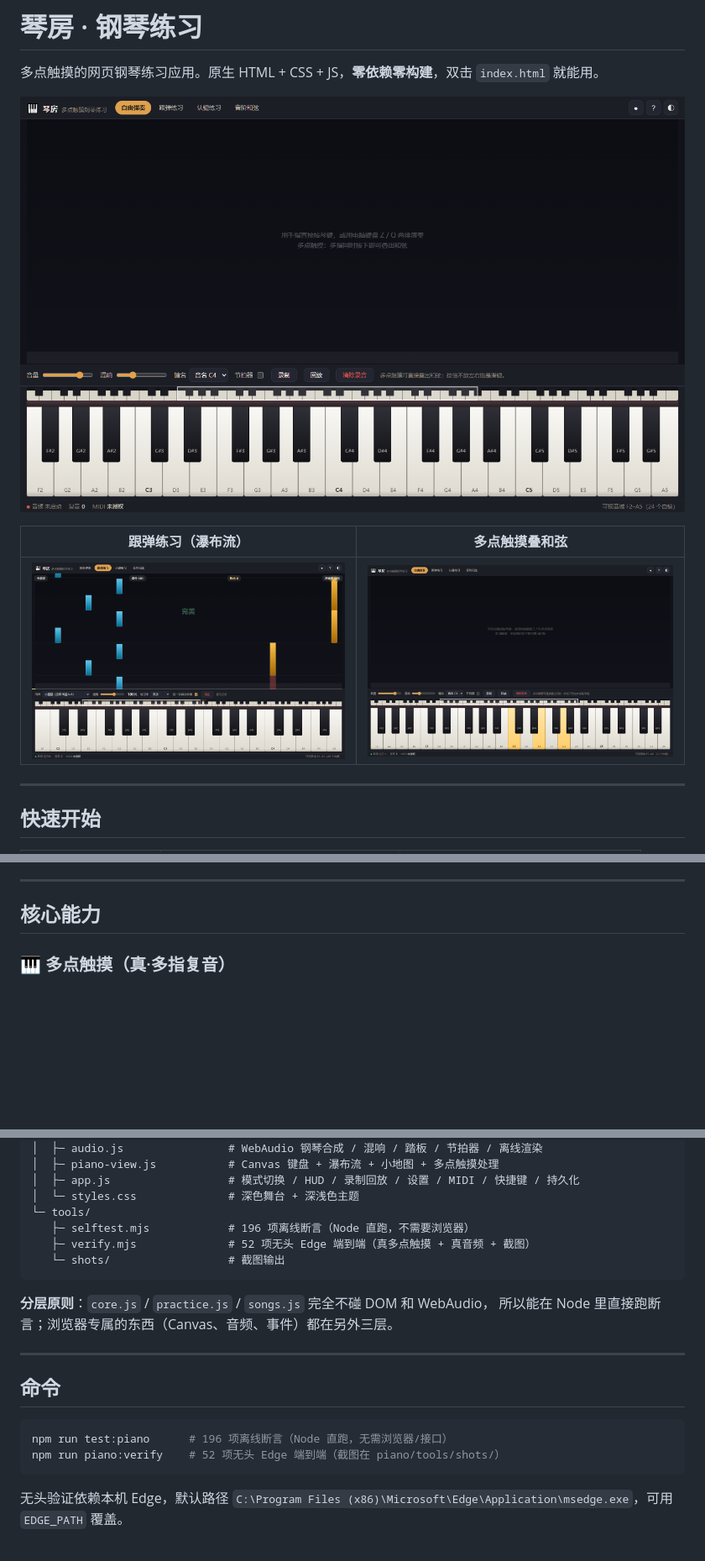
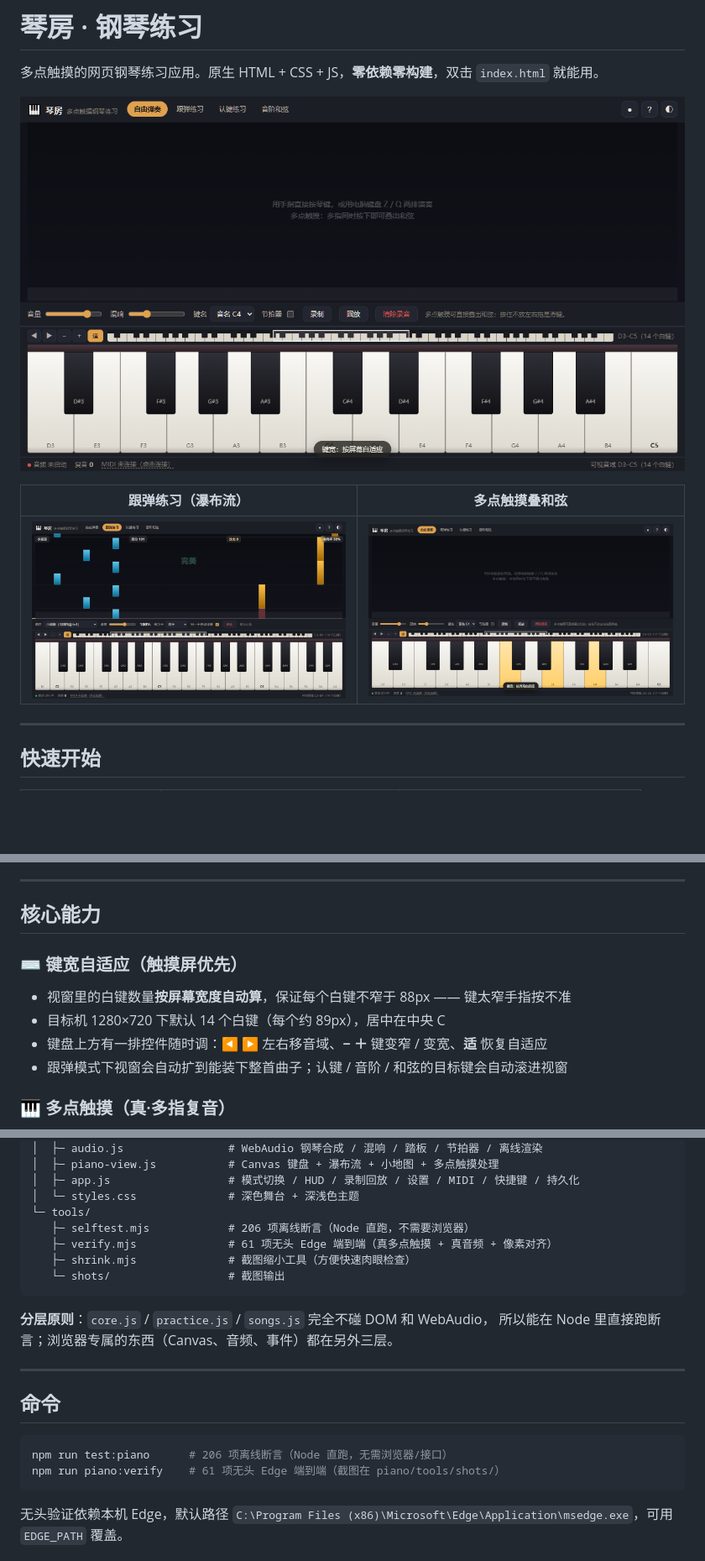
Before and after one commit to sunkwei/tea_a2_demo, a Markdown page: piano/README.md, 3 parts joined by grey strips. Shown at 84% size. Drawn GitHub-style; pictures changed too: piano/docs/screenshot-free.png, piano/docs/screenshot-multitouch.png, piano/docs/screenshot-song.png; blank space fills up the shorter version.

````diff
--- a/piano/README.md
+++ b/piano/README.md
@@ -23,6 +23,13 @@
 ---
 
 ## 核心能力
+
+### ⌨️ 键宽自适应（触摸屏优先）
+
+- 视窗里的白键数量**按屏幕宽度自动算**，保证每个白键不窄于 88px —— 键太窄手指按不准
+- 目标机 1280×720 下默认 14 个白键（每个约 89px），居中在中央 C
+- 键盘上方有一排控件随时调：**◀ ▶** 左右移音域、**− ＋** 键变窄 / 变宽、**适** 恢复自适应
+- 跟弹模式下视窗会自动扩到能装下整首曲子；认键 / 音阶 / 和弦的目标键会自动滚进视窗
 
 ### 🎹 多点触摸（真·多指复音）
 
@@ -98,8 +105,9 @@ piano/
 │  ├─ app.js                  # 模式切换 / HUD / 录制回放 / 设置 / MIDI / 快捷键 / 持久化
 │  └─ styles.css              # 深色舞台 + 深浅色主题
 └─ tools/
-   ├─ selftest.mjs            # 196 项离线断言（Node 直跑，不需要浏览器）
-   ├─ verify.mjs              # 52 项无头 Edge 端到端（真多点触摸 + 真音频 + 截图）
+   ├─ selftest.mjs            # 206 项离线断言（Node 直跑，不需要浏览器）
+   ├─ verify.mjs              # 61 项无头 Edge 端到端（真多点触摸 + 真音频 + 像素对齐）
+   ├─ shrink.mjs              # 截图缩小工具（方便快速肉眼检查）
    └─ shots/                  # 截图输出
 ```
 
@@ -111,8 +119,8 @@ piano/
 ## 命令
 
 ```bash
-npm run test:piano      # 196 项离线断言（Node 直跑，无需浏览器/接口）
-npm run piano:verify    # 52 项无头 Edge 端到端（截图在 piano/tools/shots/）
+npm run test:piano      # 206 项离线断言（Node 直跑，无需浏览器/接口）
+npm run piano:verify    # 61 项无头 Edge 端到端（截图在 piano/tools/shots/）
 ```
 
 无头验证依赖本机 Edge，默认路径 `C:\Program Files (x86)\Microsoft\Edge\Application\msedge.exe`，可用 `EDGE_PATH` 覆盖。
````
Also changed, not shown: other parts of piano/README.md (+3 -1 lines), 8 other files.
